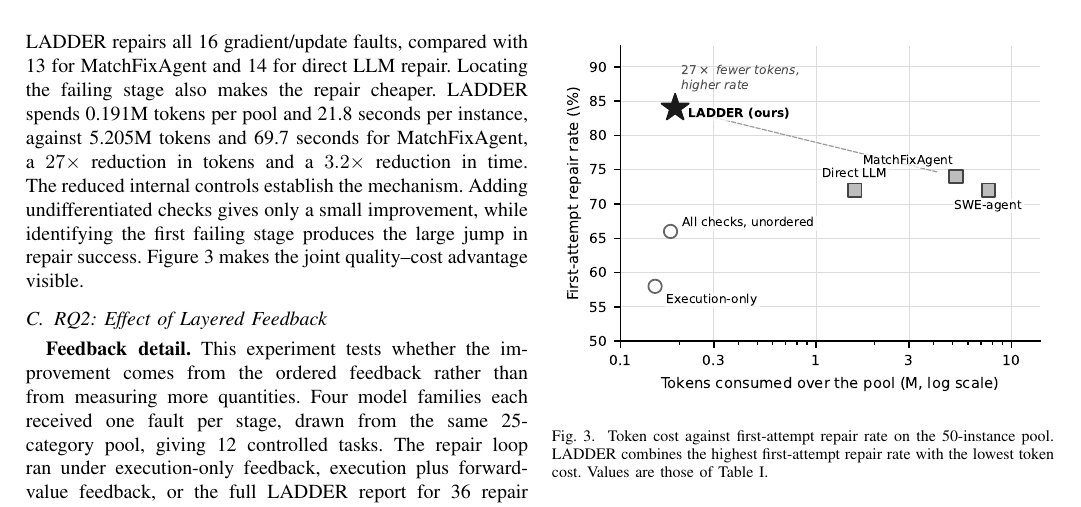
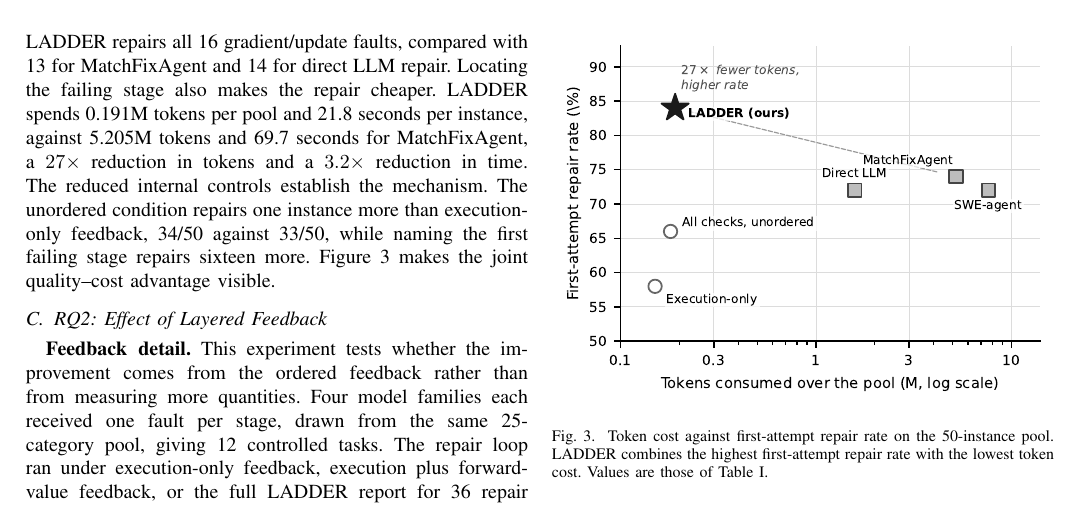
Before and after one commit to jayus71/migration_agent, a LaTeX paper (conference_101719.tex): part of page 5 of 8, cut so that both start at the same text. Compiled offline with pdfLaTeX; a missing font is replaced by an installed copy or a similar font; a LaTeX package or settings file that is missing is left out.

Commit message:
Show the ablation gap instead of calling it small
RQ1 said "adding undifferentiated checks gives only a small improvement". The
claim is accurate -- Table I has 33/50 for execution-only and 34/50 for the
unordered condition -- but characterising our own strongest evidence as "small"
spends the sentence on a judgement the reader can make from the numbers. One
instance against sixteen is the whole ablation argument, so the sentence now
states both counts.

```diff
--- a/conference_101719.tex
+++ b/conference_101719.tex
@@ -183,7 +183,7 @@ Because every result below is read off a comparison between two executions, we f
 The primary experiment ran the full pool of 50 instances on the MindSpore path. All instances were hidden from the repair prompts, each allowed at most four repair attempts, and failed repairs were rolled back.
 
 \textbf{Repair on the MindSpore path.}
-Table~\ref{tab:main-results} shows a clear advantage for LADDER under the shared four-attempt budget. LADDER repairs 84.0\% of instances on the first attempt and 98.0\% by the second, and closes all 50 within the budget. The strongest external baseline, MatchFixAgent, reaches 74.0\% and 86.0\% at the same two checkpoints and finishes at 47/50. LADDER gains 10 percentage points on first-attempt repair and is the only method that closes the pool, verifying all 50 instances where the strongest baseline leaves three unresolved. The fault-stage columns show where the gain comes from. LADDER repairs all 16 gradient/update faults, compared with 13 for MatchFixAgent and 14 for direct LLM repair. Locating the failing stage also makes the repair cheaper. LADDER spends 0.191M tokens per pool and 21.8 seconds per instance, against 5.205M tokens and 69.7 seconds for MatchFixAgent, a $27\times$ reduction in tokens and a $3.2\times$ reduction in time. The reduced internal controls establish the mechanism. Adding undifferentiated checks gives only a small improvement, while identifying the first failing stage produces the large jump in repair success. Figure~\ref{fig:cost-quality} makes the joint quality--cost advantage visible.
+Table~\ref{tab:main-results} shows a clear advantage for LADDER under the shared four-attempt budget. LADDER repairs 84.0\% of instances on the first attempt and 98.0\% by the second, and closes all 50 within the budget. The strongest external baseline, MatchFixAgent, reaches 74.0\% and 86.0\% at the same two checkpoints and finishes at 47/50. LADDER gains 10 percentage points on first-attempt repair and is the only method that closes the pool, verifying all 50 instances where the strongest baseline leaves three unresolved. The fault-stage columns show where the gain comes from. LADDER repairs all 16 gradient/update faults, compared with 13 for MatchFixAgent and 14 for direct LLM repair. Locating the failing stage also makes the repair cheaper. LADDER spends 0.191M tokens per pool and 21.8 seconds per instance, against 5.205M tokens and 69.7 seconds for MatchFixAgent, a $27\times$ reduction in tokens and a $3.2\times$ reduction in time. The reduced internal controls establish the mechanism. The unordered condition repairs one instance more than execution-only feedback, 34/50 against 33/50, while naming the first failing stage repairs sixteen more. Figure~\ref{fig:cost-quality} makes the joint quality--cost advantage visible.
 
 \begin{figure}[!t]
 \centering
```
